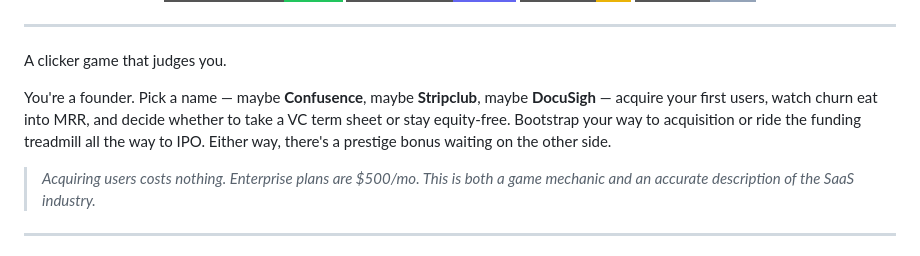
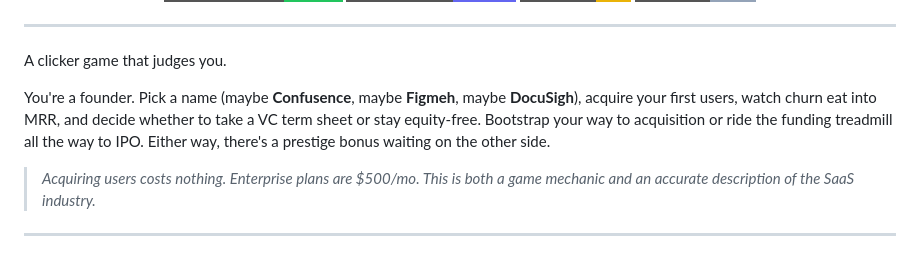
Before and after one commit to btrav/saas-clicker, a Markdown page: README.md, the part around the change. GitHub-like rendering; badges without logos.

Commit message:
Fix README: swap Stripclub for Figmeh, replace em-dashes
Co-Authored-By: Claude Sonnet 4.6 <noreply@anthropic.com>

```diff
--- a/README.md
+++ b/README.md
@@ -25,7 +25,7 @@
 
 A clicker game that judges you.
 
-You're a founder. Pick a name — maybe **Confusence**, maybe **Stripclub**, maybe **DocuSigh** — acquire your first users, watch churn eat into MRR, and decide whether to take a VC term sheet or stay equity-free. Bootstrap your way to acquisition or ride the funding treadmill all the way to IPO. Either way, there's a prestige bonus waiting on the other side.
+You're a founder. Pick a name (maybe **Confusence**, maybe **Figmeh**, maybe **DocuSigh**), acquire your first users, watch churn eat into MRR, and decide whether to take a VC term sheet or stay equity-free. Bootstrap your way to acquisition or ride the funding treadmill all the way to IPO. Either way, there's a prestige bonus waiting on the other side.
 
 > *Acquiring users costs nothing. Enterprise plans are $500/mo. This is both a game mechanic and an accurate description of the SaaS industry.*
 
```
